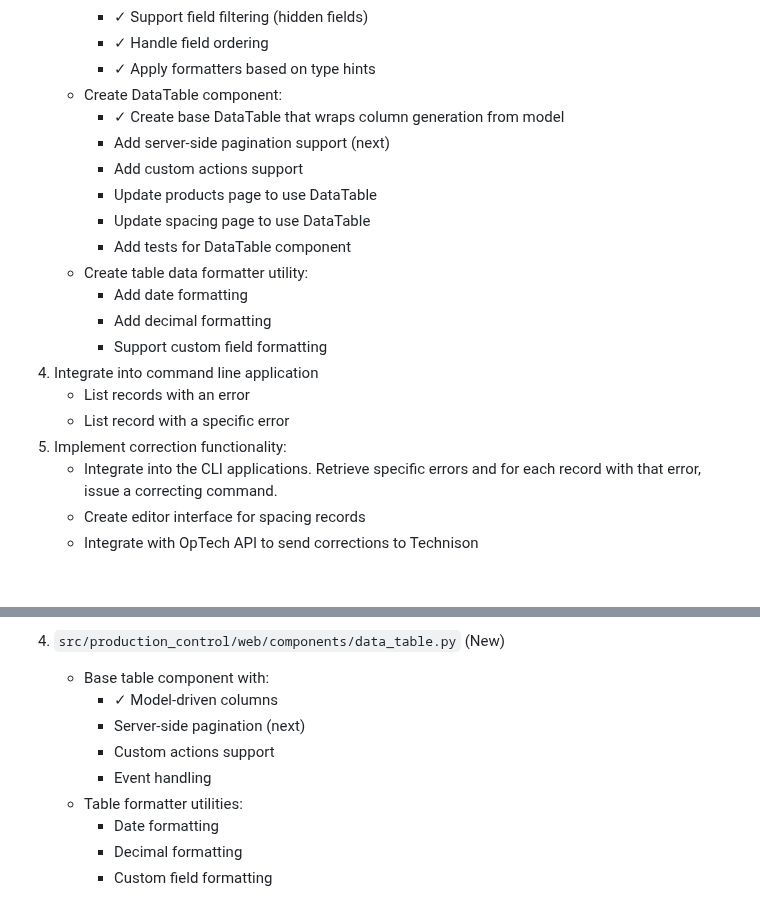
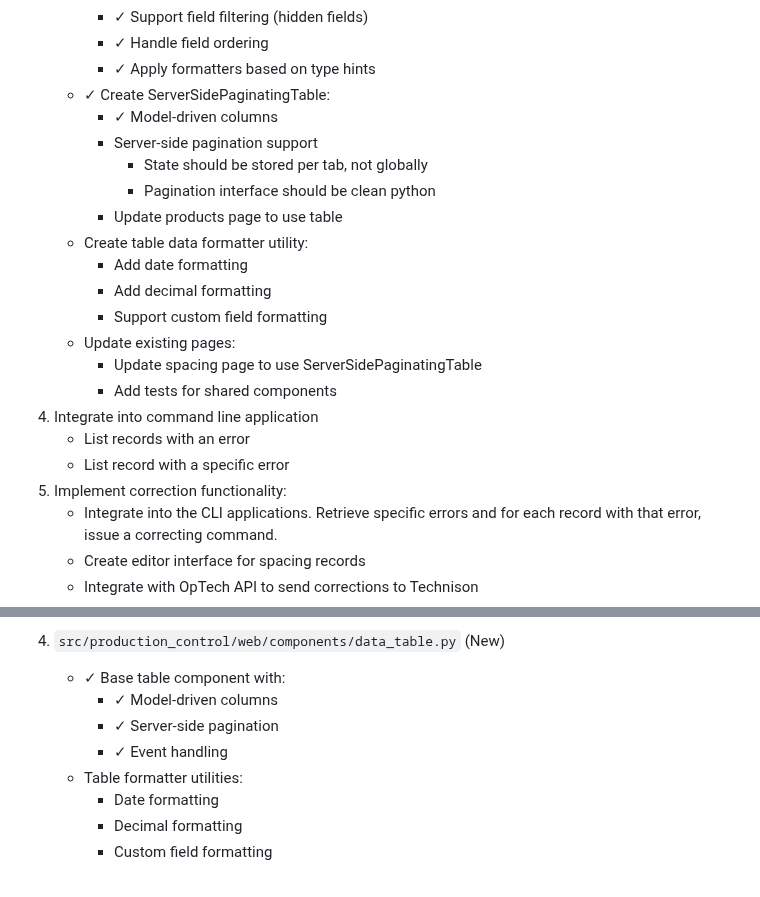
Before and after one commit to serraict/wetering-production-control, a Markdown page: work/doing.md, 2 parts joined by grey strips. Rendered like a GitHub page; blank space fills up the shorter version.

Commit message:
docs: clarify server-side pagination requirements
- State should be stored per tab, not globally
- Pagination interface should be clean Python

```diff
--- a/work/doing.md
+++ b/work/doing.md
@@ -35,21 +35,23 @@ Implementation steps:
      - ✓ Support field filtering (hidden fields)
      - ✓ Handle field ordering
      - ✓ Apply formatters based on type hints
-   - Create DataTable component:
-     - ✓ Create base DataTable that wraps column generation from model
-     - Add server-side pagination support (next)
-     - Add custom actions support
-     - Update products page to use DataTable
-     - Update spacing page to use DataTable
-     - Add tests for DataTable component
+   - ✓ Create ServerSidePaginatingTable:
+     - ✓ Model-driven columns
+     - Server-side pagination support
+       - State should be stored per tab, not globally
+       - Pagination interface should be clean python
+     - Update products page to use table
    - Create table data formatter utility:
      - Add date formatting
      - Add decimal formatting
      - Support custom field formatting
-1. Integrate into command line application
+   - Update existing pages:
+     - Update spacing page to use ServerSidePaginatingTable
+     - Add tests for shared components
+2. Integrate into command line application
    - List records with an error
    - List record with a specific error
-1. Implement correction functionality:
+3. Implement correction functionality:
    - Integrate into the CLI applications. Retrieve specific errors and for each record with that error, issue a correcting command.
    - Create editor interface for spacing records
    - Integrate with OpTech API to send corrections to Technison
@@ -123,11 +125,10 @@ graph TD
    - Error handling and user feedback
 
 4. `src/production_control/web/components/data_table.py` (New)
-   - Base table component with:
+   - ✓ Base table component with:
      - ✓ Model-driven columns
-     - Server-side pagination (next)
-     - Custom actions support
-     - Event handling
+     - ✓ Server-side pagination
+     - ✓ Event handling
    - Table formatter utilities:
      - Date formatting
      - Decimal formatting
```
